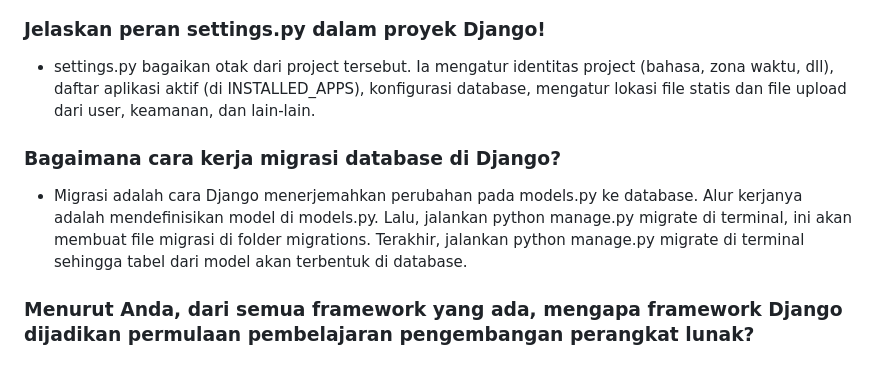
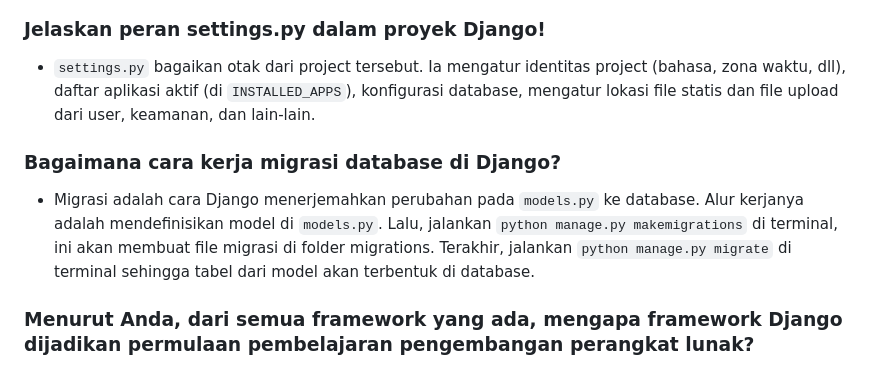
Before and after one commit to nadhifibr/football-shop, a Markdown page: README.md, the part around the change printed below. Drawn GitHub-style.

Commit message:
Revisi README.md

```diff
--- a/README.md
+++ b/README.md
@@ -43,10 +43,10 @@ You can access the web here: [FeetBalls](https://muhammad-nadhif41-footballshop.
    ![Bagan Django](assets/bagan_django.jpg)
 
 ### Jelaskan peran settings.py dalam proyek Django!
- - settings.py bagaikan otak dari project tersebut. Ia mengatur identitas project (bahasa, zona waktu, dll), daftar aplikasi aktif (di INSTALLED_APPS), konfigurasi database,  mengatur lokasi file statis dan file upload dari user, keamanan, dan lain-lain.
+ - `settings.py` bagaikan otak dari project tersebut. Ia mengatur identitas project (bahasa, zona waktu, dll), daftar aplikasi aktif (di `INSTALLED_APPS`), konfigurasi database, mengatur lokasi file statis dan file upload dari user, keamanan, dan lain-lain.
 
 ### Bagaimana cara kerja migrasi database di Django?
- - Migrasi adalah cara Django menerjemahkan perubahan pada models.py ke database. Alur kerjanya adalah mendefinisikan model di models.py. Lalu, jalankan python manage.py migrate di terminal, ini akan membuat file migrasi di folder migrations. Terakhir, jalankan python manage.py migrate di terminal sehingga tabel dari model akan terbentuk di database.
+ - Migrasi adalah cara Django menerjemahkan perubahan pada `models.py` ke database. Alur kerjanya adalah mendefinisikan model di `models.py`. Lalu, jalankan `python manage.py makemigrations` di terminal, ini akan membuat file migrasi di folder migrations. Terakhir, jalankan `python manage.py migrate` di terminal sehingga tabel dari model akan terbentuk di database.
 
 ### Menurut Anda, dari semua framework yang ada, mengapa framework Django dijadikan permulaan pembelajaran pengembangan perangkat lunak?
  - Pertama, Django menggunakan bahasa pemrograman Python, di mana Python merupakan bahasa pemrograman yang mudah dipelajari oleh pemula karena bahasanya yang mendekati bahasa manusia. Kedua, dokumentasi dan komunitas yang bagus, di mana dokumentasi Django sangat lengkap dan banyak forum yang membahas Django. Ketiga, relevansi dunia nyata, di mana banyak industri besar yang menggunakan Django sebagai framework.
```
Also changed, not shown: other parts of README.md (+8 -8 lines).
